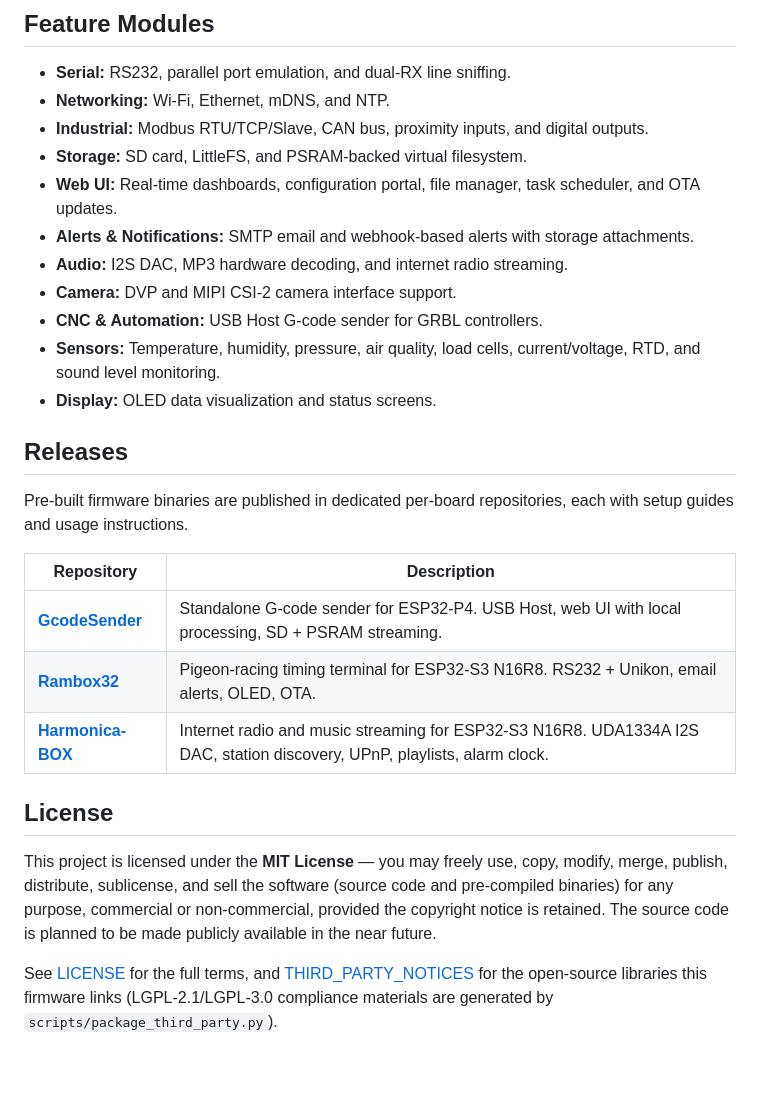
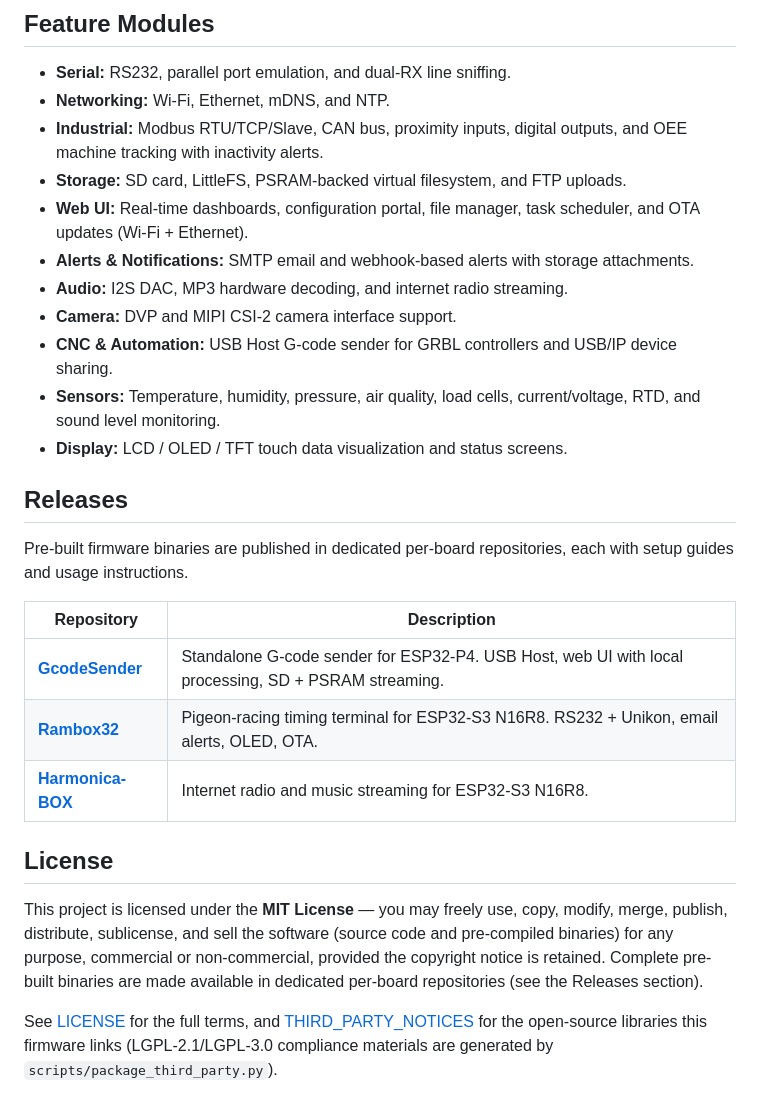
Before and after one commit to nasp2000/Node32-HUB, a Markdown page: README.md, the part around the change. GitHub-like rendering; blank space fills up the shorter version.

Commit message:
readme: refresh features, shorten Harmonica-BOX row, license binaries note

```diff
--- a/README.md
+++ b/README.md
@@ -18,15 +18,15 @@ The firmware is organized around a **pack-based module system**, where each "pac
 
 * **Serial:** RS232, parallel port emulation, and dual-RX line sniffing.
 * **Networking:** Wi-Fi, Ethernet, mDNS, and NTP.
-* **Industrial:** Modbus RTU/TCP/Slave, CAN bus, proximity inputs, and digital outputs.
-* **Storage:** SD card, LittleFS, and PSRAM-backed virtual filesystem.
-* **Web UI:** Real-time dashboards, configuration portal, file manager, task scheduler, and OTA updates.
+* **Industrial:** Modbus RTU/TCP/Slave, CAN bus, proximity inputs, digital outputs, and OEE machine tracking with inactivity alerts.
+* **Storage:** SD card, LittleFS, PSRAM-backed virtual filesystem, and FTP uploads.
+* **Web UI:** Real-time dashboards, configuration portal, file manager, task scheduler, and OTA updates (Wi-Fi + Ethernet).
 * **Alerts & Notifications:** SMTP email and webhook-based alerts with storage attachments.
 * **Audio:** I2S DAC, MP3 hardware decoding, and internet radio streaming.
 * **Camera:** DVP and MIPI CSI-2 camera interface support.
-* **CNC & Automation:** USB Host G-code sender for GRBL controllers.
+* **CNC & Automation:** USB Host G-code sender for GRBL controllers and USB/IP device sharing.
 * **Sensors:** Temperature, humidity, pressure, air quality, load cells, current/voltage, RTD, and sound level monitoring.
-* **Display:** OLED data visualization and status screens.
+* **Display:** LCD / OLED / TFT touch data visualization and status screens.
 
 ## Releases
 
@@ -36,10 +36,10 @@ Pre-built firmware binaries are published in dedicated per-board repositories, e
 |---|---|
 | [**GcodeSender**](https://github.com/nasp2000/GcodeSender) | Standalone G-code sender for ESP32-P4. USB Host, web UI with local processing, SD + PSRAM streaming. |
 | [**Rambox32**](https://github.com/nasp2000/Rambox32) | Pigeon-racing timing terminal for ESP32-S3 N16R8. RS232 + Unikon, email alerts, OLED, OTA. |
-| [**Harmonica-BOX**](https://github.com/nasp2000/Harmonica-BOX) | Internet radio and music streaming for ESP32-S3 N16R8. UDA1334A I2S DAC, station discovery, UPnP, playlists, alarm clock. |
+| [**Harmonica-BOX**](https://github.com/nasp2000/Harmonica-BOX) | Internet radio and music streaming for ESP32-S3 N16R8. |
 
 ## License
 
-This project is licensed under the **MIT License** — you may freely use, copy, modify, merge, publish, distribute, sublicense, and sell the software (source code and pre-compiled binaries) for any purpose, commercial or non-commercial, provided the copyright notice is retained. The source code is planned to be made publicly available in the near future.
+This project is licensed under the **MIT License** — you may freely use, copy, modify, merge, publish, distribute, sublicense, and sell the software (source code and pre-compiled binaries) for any purpose, commercial or non-commercial, provided the copyright notice is retained. Complete pre-built binaries are made available in dedicated per-board repositories (see the Releases section).
 
 See [LICENSE](LICENSE) for the full terms, and [THIRD_PARTY_NOTICES](THIRD_PARTY_NOTICES) for the open-source libraries this firmware links (LGPL-2.1/LGPL-3.0 compliance materials are generated by `scripts/package_third_party.py`).
```
